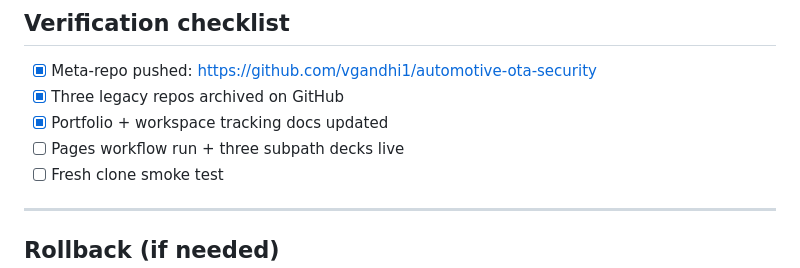
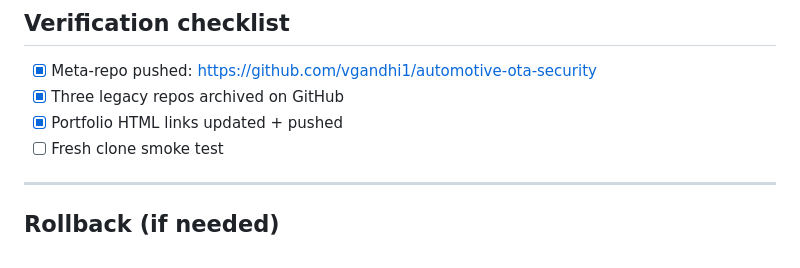
Before and after one commit to vgandhi1/automotive-ota-security, a Markdown page: CONSOLIDATION-CHANGELOG.md, the part around the change. GitHub-like rendering.

Commit message:
docs: update verification checklist after portfolio push
Co-authored-by: Cursor <cursoragent@cursor.com>

```diff
--- a/CONSOLIDATION-CHANGELOG.md
+++ b/CONSOLIDATION-CHANGELOG.md
@@ -91,8 +91,7 @@ Legacy decks on **archived repos remain static** (read-only gh-pages). **Future*
 
 - [x] Meta-repo pushed: https://github.com/vgandhi1/automotive-ota-security
 - [x] Three legacy repos archived on GitHub
-- [x] Portfolio + workspace tracking docs updated
-- [ ] Pages workflow run + three subpath decks live
+- [x] Portfolio HTML links updated + pushed
 - [ ] Fresh clone smoke test
 
 ---
```
